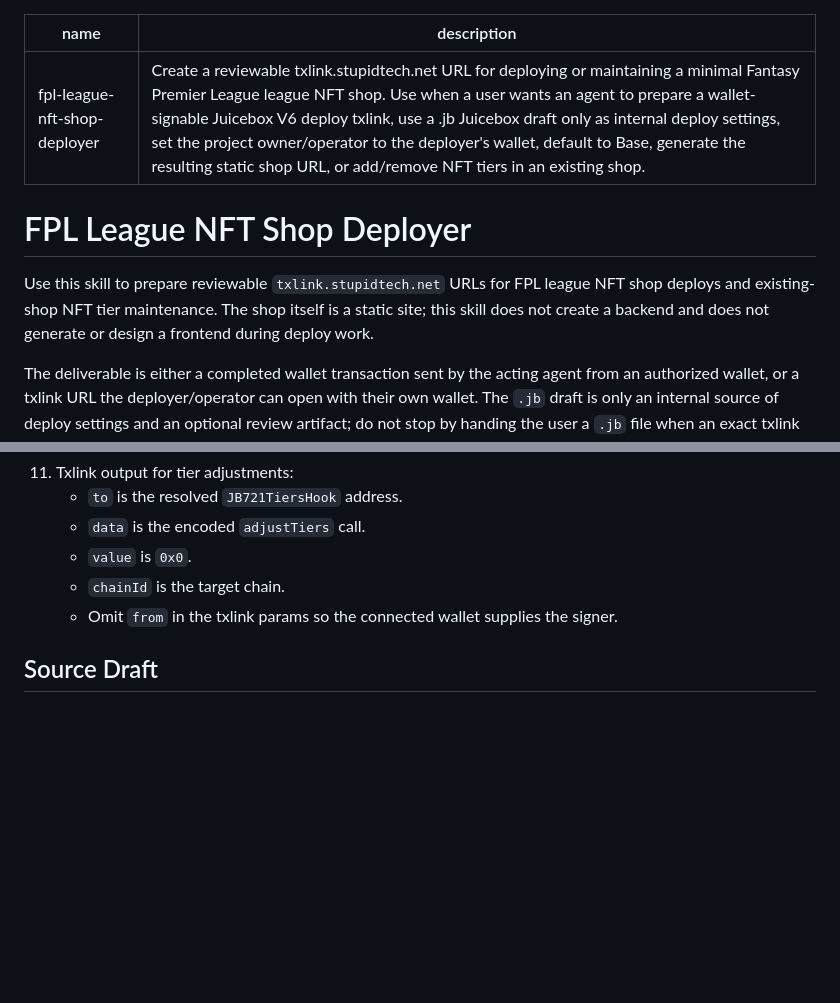
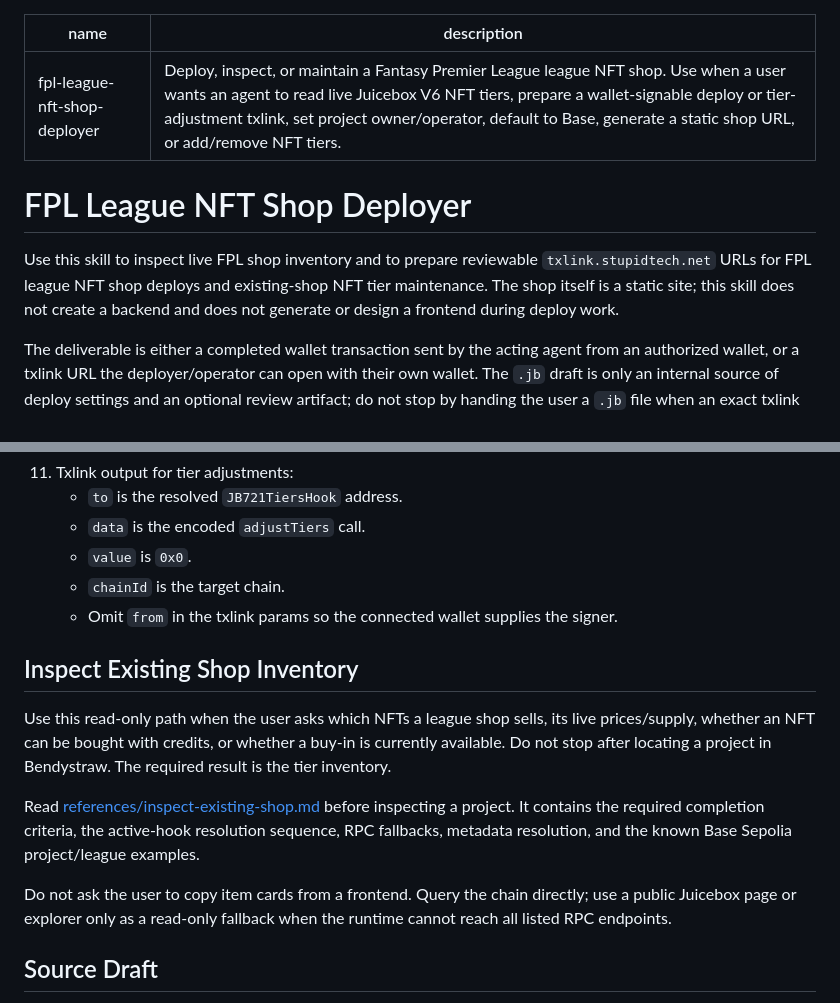
Before and after one commit to i001962/FPL, a Markdown page: SKILL.md, 2 parts joined by grey strips. Rendered like a GitHub page; blank space fills up the shorter version.

Commit message:
Add live FPL shop tier inspection skill

```diff
--- a/SKILL.md
+++ b/SKILL.md
@@ -1,11 +1,11 @@
 ---
 name: fpl-league-nft-shop-deployer
-description: Create a reviewable txlink.stupidtech.net URL for deploying or maintaining a minimal Fantasy Premier League league NFT shop. Use when a user wants an agent to prepare a wallet-signable Juicebox V6 deploy txlink, use a .jb Juicebox draft only as internal deploy settings, set the project owner/operator to the deployer's wallet, default to Base, generate the resulting static shop URL, or add/remove NFT tiers in an existing shop.
+description: Deploy, inspect, or maintain a Fantasy Premier League league NFT shop. Use when a user wants an agent to read live Juicebox V6 NFT tiers, prepare a wallet-signable deploy or tier-adjustment txlink, set project owner/operator, default to Base, generate a static shop URL, or add/remove NFT tiers.
 ---
 
 # FPL League NFT Shop Deployer
 
-Use this skill to prepare reviewable `txlink.stupidtech.net` URLs for FPL league NFT shop deploys and existing-shop NFT tier maintenance. The shop itself is a static site; this skill does not create a backend and does not generate or design a frontend during deploy work.
+Use this skill to inspect live FPL shop inventory and to prepare reviewable `txlink.stupidtech.net` URLs for FPL league NFT shop deploys and existing-shop NFT tier maintenance. The shop itself is a static site; this skill does not create a backend and does not generate or design a frontend during deploy work.
 
 The deliverable is either a completed wallet transaction sent by the acting agent from an authorized wallet, or a txlink URL the deployer/operator can open with their own wallet. The `.jb` draft is only an internal source of deploy settings and an optional review artifact; do not stop by handing the user a `.jb` file when an exact txlink can be built.
 
@@ -246,6 +246,14 @@ Default to the existing-shop path for requests like "add Game Week 3" unless the
     - `chainId` is the target chain.
     - Omit `from` in the txlink params so the connected wallet supplies the signer.
 
+## Inspect Existing Shop Inventory
+
+Use this read-only path when the user asks which NFTs a league shop sells, its live prices/supply, whether an NFT can be bought with credits, or whether a buy-in is currently available. Do not stop after locating a project in Bendystraw. The required result is the tier inventory.
+
+Read [references/inspect-existing-shop.md](references/inspect-existing-shop.md) before inspecting a project. It contains the required completion criteria, the active-hook resolution sequence, RPC fallbacks, metadata resolution, and the known Base Sepolia project/league examples.
+
+Do not ask the user to copy item cards from a frontend. Query the chain directly; use a public Juicebox page or explorer only as a read-only fallback when the runtime cannot reach all listed RPC endpoints.
+
 ## Source Draft
 
 Use `assets/fpl-insert-league-name-shop.jb` as the source of truth for deploy settings. Treat it as a JuiceScan create-flow draft that must be converted into a wallet-signable txlink.
```
Also changed, not shown: references/inspect-existing-shop.md (added, +93 -0 lines).
